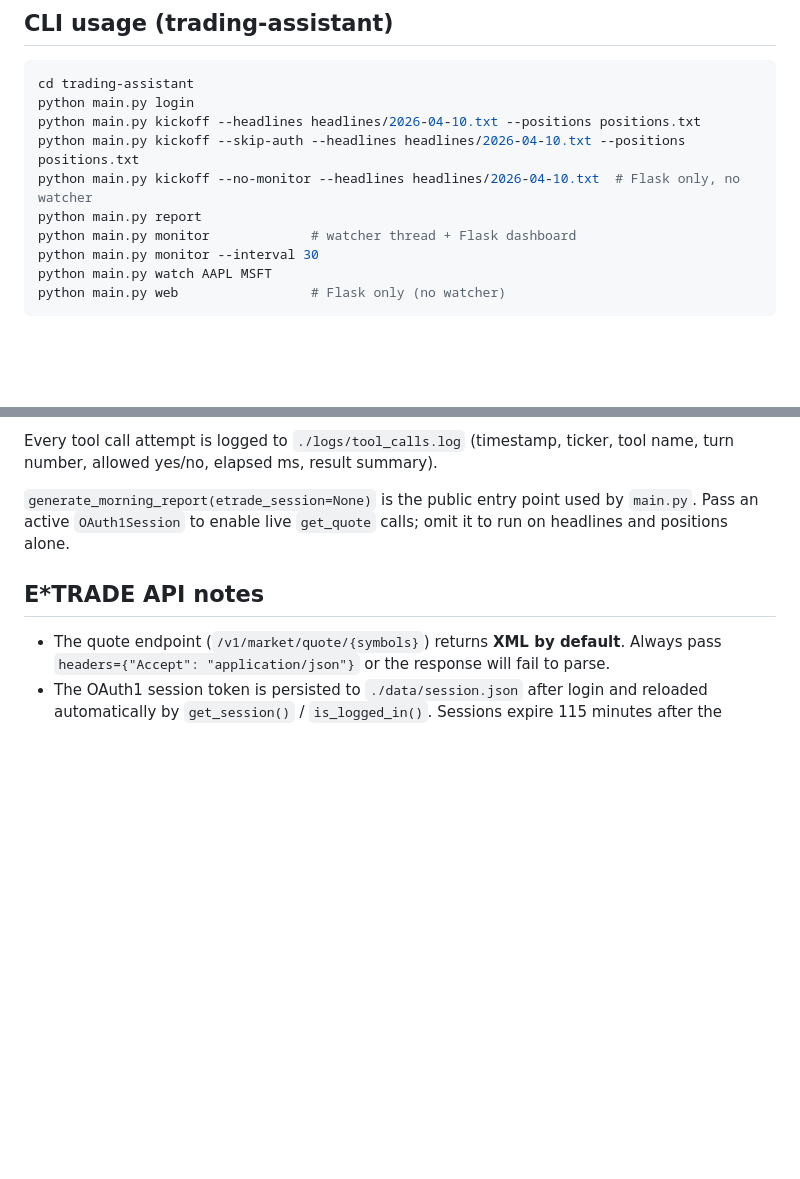
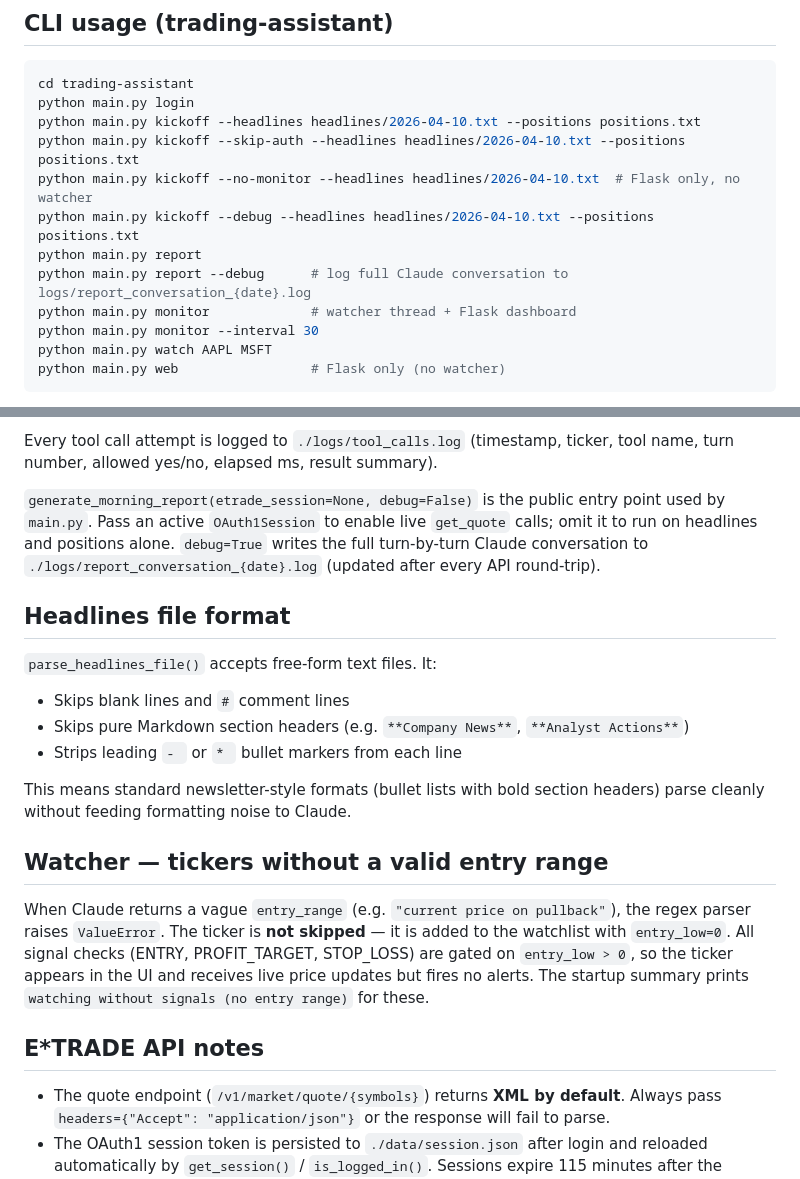
Before and after one commit to geoffzelenka/deuce-aureum, a Markdown page: CLAUDE.md, 2 parts joined by grey strips. GitHub-like rendering; blank space fills up the shorter version.

```diff
--- a/CLAUDE.md
+++ b/CLAUDE.md
@@ -32,7 +32,9 @@ python main.py login
 python main.py kickoff --headlines headlines/2026-04-10.txt --positions positions.txt
 python main.py kickoff --skip-auth --headlines headlines/2026-04-10.txt --positions positions.txt
 python main.py kickoff --no-monitor --headlines headlines/2026-04-10.txt  # Flask only, no watcher
+python main.py kickoff --debug --headlines headlines/2026-04-10.txt --positions positions.txt
 python main.py report
+python main.py report --debug      # log full Claude conversation to logs/report_conversation_{date}.log
 python main.py monitor             # watcher thread + Flask dashboard
 python main.py monitor --interval 30
 python main.py watch AAPL MSFT
@@ -87,9 +89,28 @@ Guardrails enforced in `generate_report()`:
 Every tool call attempt is logged to `./logs/tool_calls.log` (timestamp, ticker, tool name,
 turn number, allowed yes/no, elapsed ms, result summary).
 
-`generate_morning_report(etrade_session=None)` is the public entry point used by `main.py`.
-Pass an active `OAuth1Session` to enable live `get_quote` calls; omit it to run on headlines
-and positions alone.
+`generate_morning_report(etrade_session=None, debug=False)` is the public entry point used by
+`main.py`. Pass an active `OAuth1Session` to enable live `get_quote` calls; omit it to run on
+headlines and positions alone. `debug=True` writes the full turn-by-turn Claude conversation to
+`./logs/report_conversation_{date}.log` (updated after every API round-trip).
+
+## Headlines file format
+
+`parse_headlines_file()` accepts free-form text files. It:
+- Skips blank lines and `#` comment lines
+- Skips pure Markdown section headers (e.g. `**Company News**`, `**Analyst Actions**`)
+- Strips leading `- ` or `* ` bullet markers from each line
+
+This means standard newsletter-style formats (bullet lists with bold section headers) parse
+cleanly without feeding formatting noise to Claude.
+
+## Watcher — tickers without a valid entry range
+
+When Claude returns a vague `entry_range` (e.g. `"current price on pullback"`), the regex
+parser raises `ValueError`. The ticker is **not skipped** — it is added to the watchlist with
+`entry_low=0`. All signal checks (ENTRY, PROFIT_TARGET, STOP_LOSS) are gated on
+`entry_low > 0`, so the ticker appears in the UI and receives live price updates but fires no
+alerts. The startup summary prints `watching without signals (no entry range)` for these.
 
 ## E*TRADE API notes
 
```
Also changed, not shown: README.md (+22 -1 lines).
